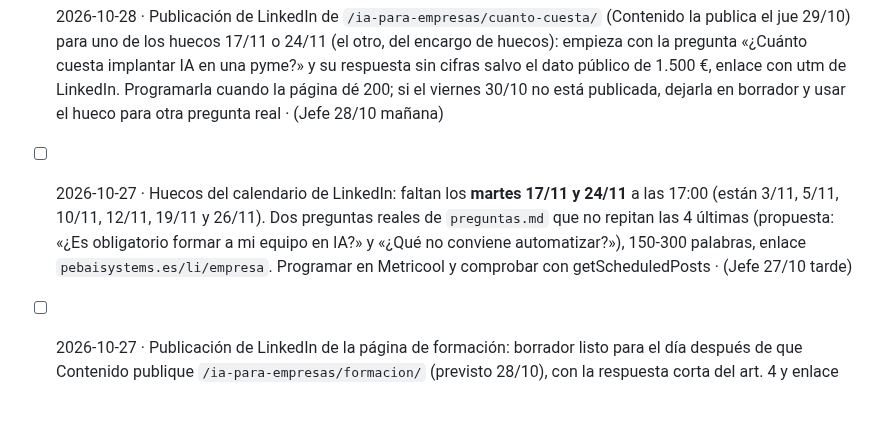
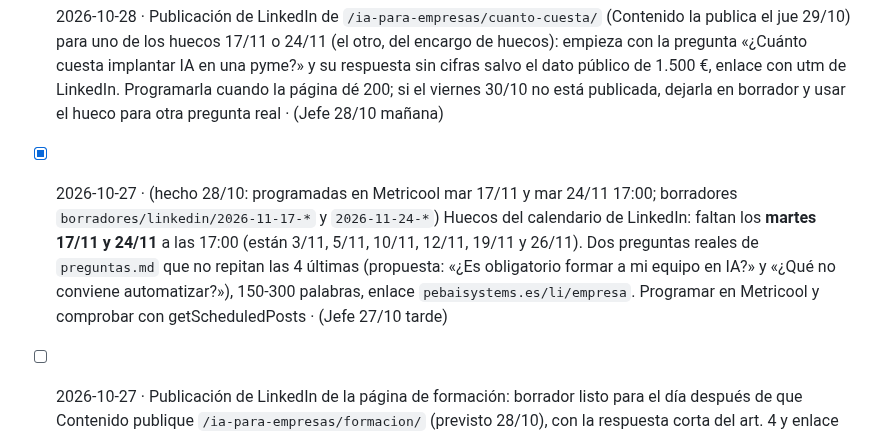
Before and after one commit to miempresaonline/pebaisystems, a Markdown page: docs/geo/tareas.md, the part around the change. Rendered like a GitHub page; blank space fills up the shorter version.

Commit message:
feat(geo): LinkedIn martes 17/11 y 24/11 programados
Co-Authored-By: Claude <noreply@anthropic.com>

```diff
--- a/docs/geo/tareas.md
+++ b/docs/geo/tareas.md
@@ -78,7 +78,7 @@ Formato: `- [ ] AAAA-MM-DD · encargo · (de dónde sale: Vigía, informe, plan
 
 ## geo_redes · Redes
 - [ ] 2026-10-28 · Publicación de LinkedIn de `/ia-para-empresas/cuanto-cuesta/` (Contenido la publica el jue 29/10) para uno de los huecos 17/11 o 24/11 (el otro, del encargo de huecos): empieza con la pregunta «¿Cuánto cuesta implantar IA en una pyme?» y su respuesta sin cifras salvo el dato público de 1.500 €, enlace con utm de LinkedIn. Programarla cuando la página dé 200; si el viernes 30/10 no está publicada, dejarla en borrador y usar el hueco para otra pregunta real · (Jefe 28/10 mañana)
-- [ ] 2026-10-27 · Huecos del calendario de LinkedIn: faltan los **martes 17/11 y 24/11** a las 17:00 (están 3/11, 5/11, 10/11, 12/11, 19/11 y 26/11). Dos preguntas reales de `preguntas.md` que no repitan las 4 últimas (propuesta: «¿Es obligatorio formar a mi equipo en IA?» y «¿Qué no conviene automatizar?»), 150-300 palabras, enlace `pebaisystems.es/li/empresa`. Programar en Metricool y comprobar con getScheduledPosts · (Jefe 27/10 tarde)
+- [x] 2026-10-27 · (hecho 28/10: programadas en Metricool mar 17/11 y mar 24/11 17:00; borradores `borradores/linkedin/2026-11-17-*` y `2026-11-24-*`) Huecos del calendario de LinkedIn: faltan los **martes 17/11 y 24/11** a las 17:00 (están 3/11, 5/11, 10/11, 12/11, 19/11 y 26/11). Dos preguntas reales de `preguntas.md` que no repitan las 4 últimas (propuesta: «¿Es obligatorio formar a mi equipo en IA?» y «¿Qué no conviene automatizar?»), 150-300 palabras, enlace `pebaisystems.es/li/empresa`. Programar en Metricool y comprobar con getScheduledPosts · (Jefe 27/10 tarde)
 - [ ] 2026-10-27 · Publicación de LinkedIn de la página de formación: borrador listo para el día después de que Contenido publique `/ia-para-empresas/formacion/` (previsto 28/10), con la respuesta corta del art. 4 y enlace con utm; programarla en cuanto la página dé 200 · (Jefe 27/10 tarde)
 - [ ] 2026-10-27 · El jueves 29/10, rendimiento a 48 h del caso Fran García (27/10) en Metricool: impresiones, interacciones y clics; añadir 3 líneas con conclusión a `borradores/linkedin/analisis-consultoras-ia-espana-2026-10-27.md` (qué formato repetir) · (Jefe 27/10 tarde)
 - [ ] 2026-10-27 · Artículo «¿Cómo consigo que ChatGPT recomiende mi empresa?»: comprobar si Metricool publica artículos en la página; si no, dejar los pasos exactos para que Daniel lo pegue (y te lo apunto en «Para Daniel»); revisar antes el texto contra `embudo-y-voz.md` y que cada dato tenga fuente · (Jefe 27/10 tarde)
```
Also changed, not shown: 2 other files.
